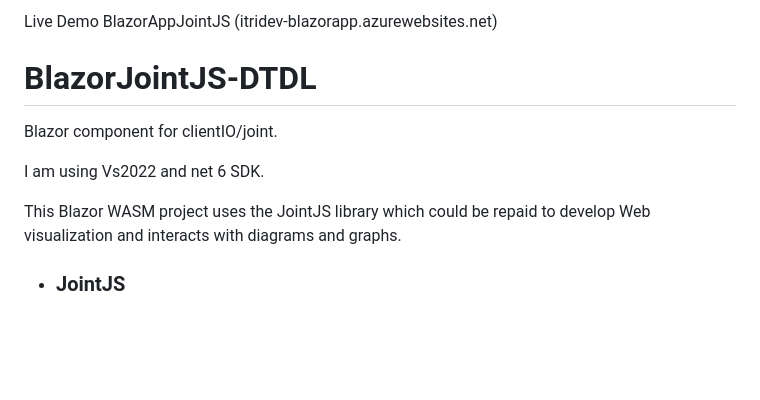
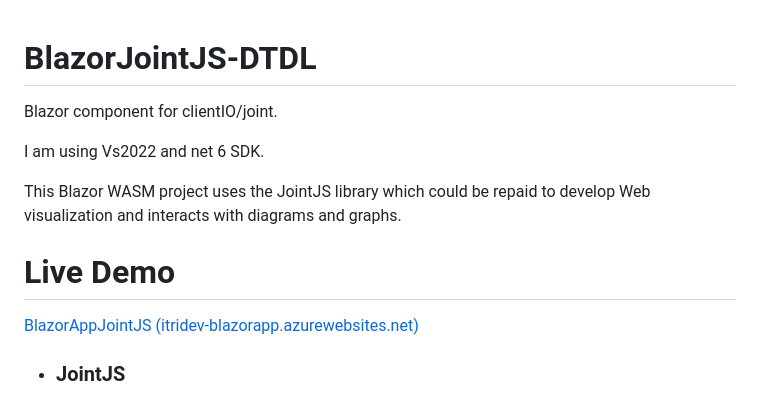
Before and after one commit to mhlee0328/blazorjointjs-dtdl, a Markdown page: README.md, the part around the change. Drawn GitHub-style; blank space fills up the shorter version.

```diff
--- a/README.md
+++ b/README.md
@@ -1,7 +1,3 @@
-Live Demo
-BlazorAppJointJS (itridev-blazorapp.azurewebsites.net)
-
-
 # BlazorJointJS-DTDL
 
 Blazor component for clientIO/joint.
@@ -9,6 +5,14 @@ Blazor component for clientIO/joint.
 I am using Vs2022 and net 6 SDK.
 
 This Blazor WASM project uses the JointJS library which could be repaid to develop Web visualization and interacts with diagrams and graphs.
+
+
+
+# Live Demo
+
+[BlazorAppJointJS (itridev-blazorapp.azurewebsites.net)](https://itridev-blazorapp.azurewebsites.net/)
+
+
 
 - ### JointJS
 
```
